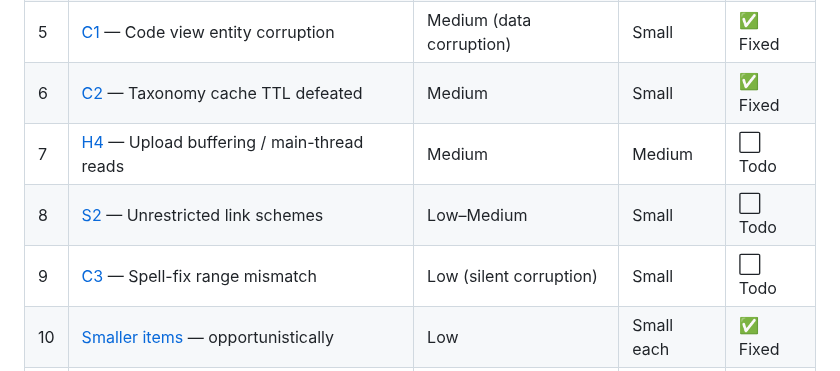
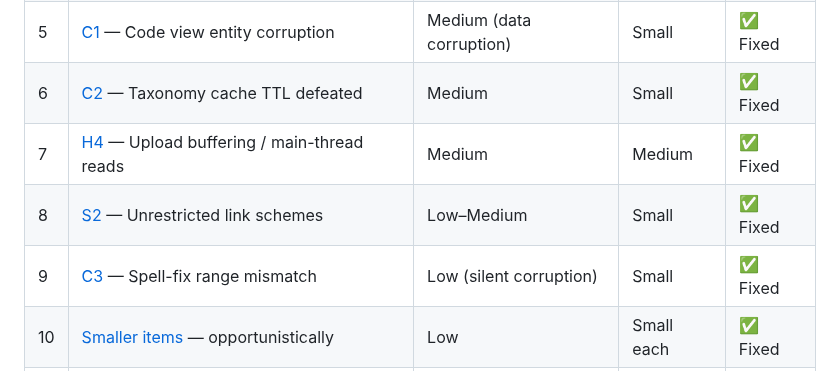
Before and after one commit to cpoteet/Quill, a Markdown page: docs/code-review-2026-06-10.md, the part around the change. GitHub-like rendering.

```diff
--- a/docs/code-review-2026-06-10.md
+++ b/docs/code-review-2026-06-10.md
@@ -21,9 +21,9 @@ fixing soon.
 | 4 | [H3](#h3-startup-fetches-full-raw-html-of-every-post-and-page) — Full content fetched at launch | High | Medium | ✅ Fixed |
 | 5 | [C1](#c1-code-view-corrupts-text-containing---or-quoted-attributes) — Code view entity corruption | Medium (data corruption) | Small | ✅ Fixed |
 | 6 | [C2](#c2-taxonomy-cache-cleared-on-every-launch) — Taxonomy cache TTL defeated | Medium | Small | ✅ Fixed |
-| 7 | [H4](#h4-whole-file-buffering-for-media-uploads-main-thread-reads-for-drops) — Upload buffering / main-thread reads | Medium | Medium | ⬜ Todo |
-| 8 | [S2](#s2-clicked-links-open-via-nsworkspace-with-any-scheme) — Unrestricted link schemes | Low–Medium | Small | ⬜ Todo |
-| 9 | [C3](#c3-prosemirror-positions-vs-utf-16-lengths-in-spell-context) — Spell-fix range mismatch | Low (silent corruption) | Small | ⬜ Todo |
+| 7 | [H4](#h4-whole-file-buffering-for-media-uploads-main-thread-reads-for-drops) — Upload buffering / main-thread reads | Medium | Medium | ✅ Fixed |
+| 8 | [S2](#s2-clicked-links-open-via-nsworkspace-with-any-scheme) — Unrestricted link schemes | Low–Medium | Small | ✅ Fixed |
+| 9 | [C3](#c3-prosemirror-positions-vs-utf-16-lengths-in-spell-context) — Spell-fix range mismatch | Low (silent corruption) | Small | ✅ Fixed |
 | 10 | [Smaller items](#smaller-optimizations-and-cleanups) — opportunistically | Low | Small each | ✅ Fixed |
 | 11 | [Architecture](#architecture-observations) — when next touching those files | — | Larger | ⬜ Todo |
 
```
